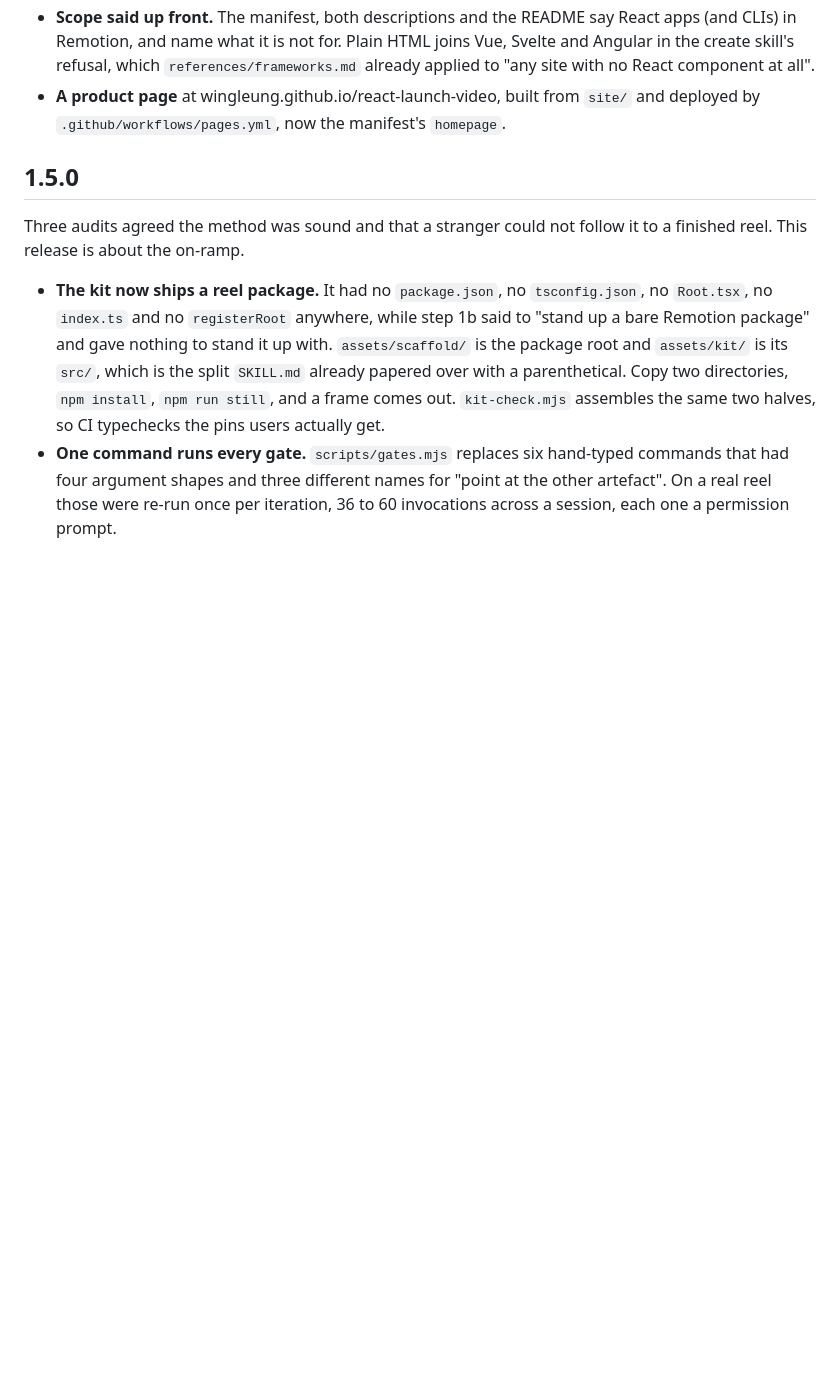
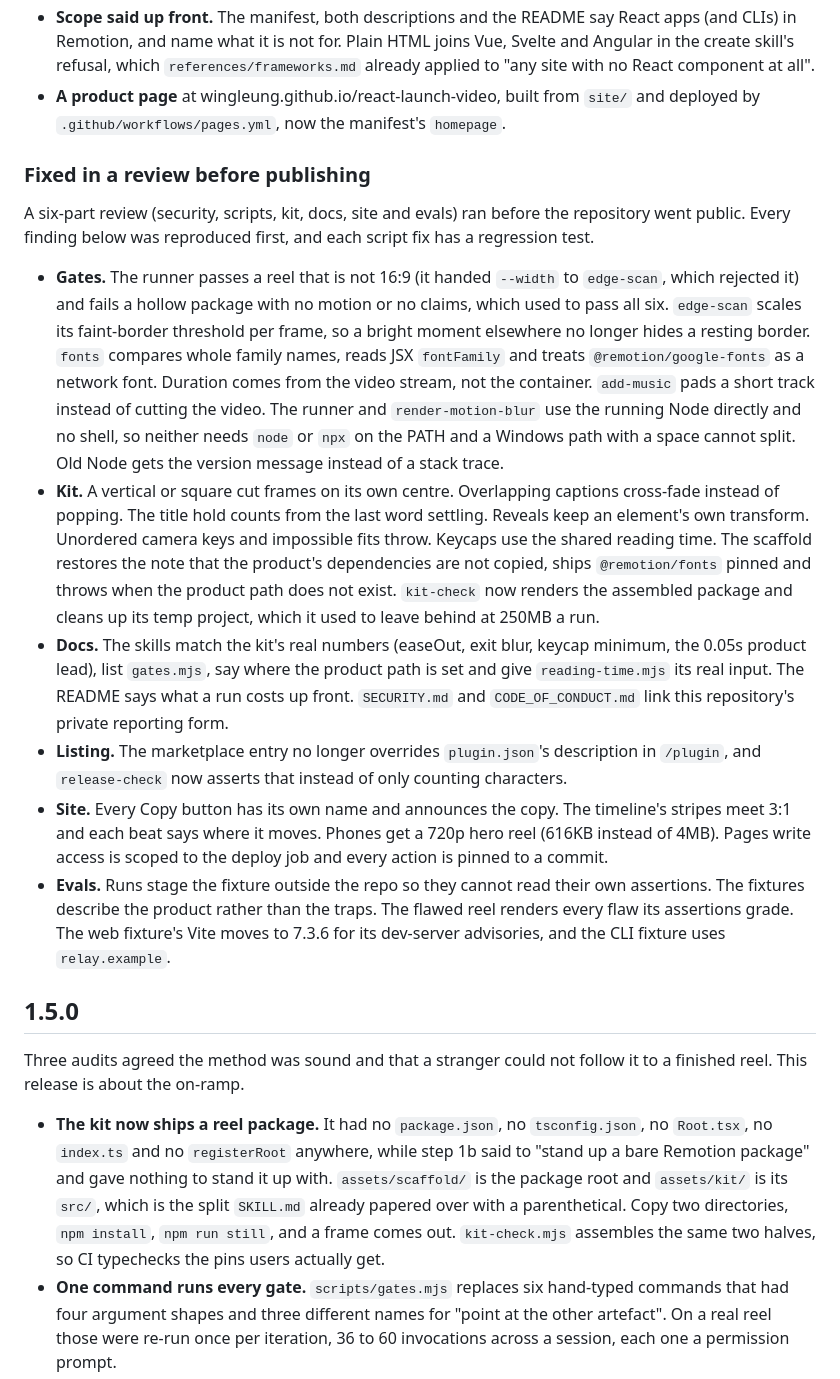
Before and after one commit to wingleung/react-launch-video, a Markdown page: CHANGELOG.md, the part around the change. Drawn GitHub-style; blank space fills up the shorter version.

Commit message:
docs(changelog): list the pre-publication review fixes in 2.0.0
2.0.0 has not shipped, so the fixes from the six-part review land in its entry rather than a new version.

```diff
--- a/CHANGELOG.md
+++ b/CHANGELOG.md
@@ -17,6 +17,36 @@ makes it for. The method, the kit and the gates are unchanged.
   `references/frameworks.md` already applied to "any site with no React component at all".
 - **A product page** at wingleung.github.io/react-launch-video, built from `site/` and deployed by
   `.github/workflows/pages.yml`, now the manifest's `homepage`.
+
+### Fixed in a review before publishing
+
+A six-part review (security, scripts, kit, docs, site and evals) ran before the repository went public. Every finding
+below was reproduced first, and each script fix has a regression test.
+
+- **Gates.** The runner passes a reel that is not 16:9 (it handed `--width` to `edge-scan`, which rejected it) and
+  fails a hollow package with no motion or no claims, which used to pass all six. `edge-scan` scales its faint-border
+  threshold per frame, so a bright moment elsewhere no longer hides a resting border. `fonts` compares whole family
+  names, reads JSX `fontFamily` and treats `@remotion/google-fonts` as a network font. Duration comes from the video
+  stream, not the container. `add-music` pads a short track instead of cutting the video. The runner and
+  `render-motion-blur` use the running Node directly and no shell, so neither needs `node` or `npx` on the PATH and a
+  Windows path with a space cannot split. Old Node gets the version message instead of a stack trace.
+- **Kit.** A vertical or square cut frames on its own centre. Overlapping captions cross-fade instead of popping. The
+  title hold counts from the last word settling. Reveals keep an element's own transform. Unordered camera keys and
+  impossible fits throw. Keycaps use the shared reading time. The scaffold restores the note that the product's
+  dependencies are not copied, ships `@remotion/fonts` pinned and throws when the product path does not exist.
+  `kit-check` now renders the assembled package and cleans up its temp project, which it used to leave behind at 250MB
+  a run.
+- **Docs.** The skills match the kit's real numbers (easeOut, exit blur, keycap minimum, the 0.05s product lead), list
+  `gates.mjs`, say where the product path is set and give `reading-time.mjs` its real input. The README says what a
+  run costs up front. `SECURITY.md` and `CODE_OF_CONDUCT.md` link this repository's private reporting form.
+- **Listing.** The marketplace entry no longer overrides `plugin.json`'s description in `/plugin`, and `release-check`
+  now asserts that instead of only counting characters.
+- **Site.** Every Copy button has its own name and announces the copy. The timeline's stripes meet 3:1 and each beat
+  says where it moves. Phones get a 720p hero reel (616KB instead of 4MB). Pages write access is scoped to the deploy
+  job and every action is pinned to a commit.
+- **Evals.** Runs stage the fixture outside the repo so they cannot read their own assertions. The fixtures describe
+  the product rather than the traps. The flawed reel renders every flaw its assertions grade. The web fixture's Vite
+  moves to 7.3.6 for its dev-server advisories, and the CLI fixture uses `relay.example`.
 
 ## 1.5.0
 
```
